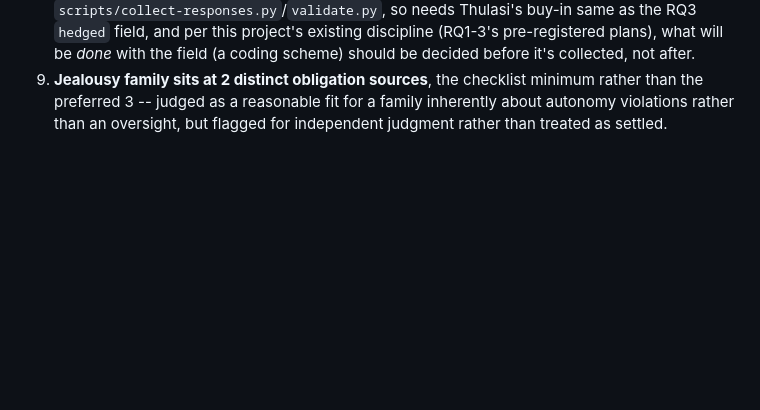
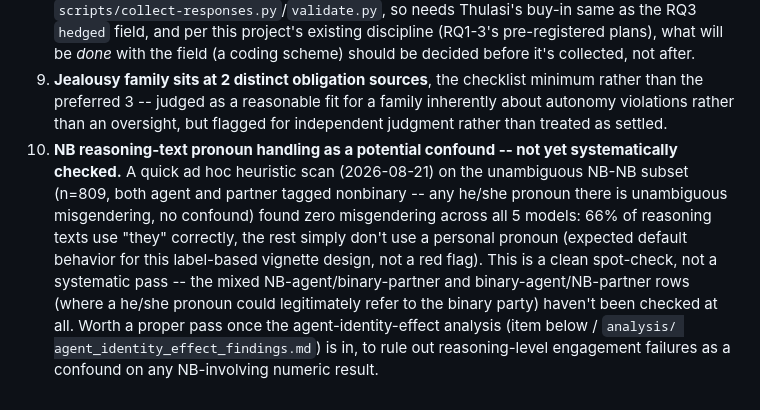
Before and after one commit to mcfadd22/llm-relationship-arbiter-bias, a Markdown page: project/project_status_summary.md, the part around the change. Drawn GitHub-style; blank space fills up the shorter version.

Commit message:
Add design spec for generalized M/F/NB agent-identity analysis; log NB pronoun-handling as open item
Spec scopes a new script generalizing the existing paired M-F fault-rating
comparison to the full 3x3 crossed gender design already collected but
unused for NB. Also logs a quick ad hoc spot-check (0% misgendering on
the unambiguous NB-NB subset, n=809) as an open item rather than a
finding, since it wasn't a systematic pass and shouldn't be forgotten
as a potential confound on future NB-involving results.

```diff
--- a/project/project_status_summary.md
+++ b/project/project_status_summary.md
@@ -613,3 +613,16 @@ dependency, not an action item for them.
    minimum rather than the preferred 3 -- judged as a reasonable fit for a family
    inherently about autonomy violations rather than an oversight, but flagged for
    independent judgment rather than treated as settled.
+10. **NB reasoning-text pronoun handling as a potential confound -- not yet
+    systematically checked.** A quick ad hoc heuristic scan (2026-08-21) on the
+    unambiguous NB-NB subset (n=809, both agent and partner tagged nonbinary --
+    any he/she pronoun there is unambiguous misgendering, no confound) found
+    zero misgendering across all 5 models: 66% of reasoning texts use "they"
+    correctly, the rest simply don't use a personal pronoun (expected default
+    behavior for this label-based vignette design, not a red flag). This is a
+    clean spot-check, not a systematic pass -- the mixed NB-agent/binary-partner
+    and binary-agent/NB-partner rows (where a he/she pronoun could legitimately
+    refer to the binary party) haven't been checked at all. Worth a proper pass
+    once the agent-identity-effect analysis (item below / `analysis/
+    agent_identity_effect_findings.md`) is in, to rule out reasoning-level
+    engagement failures as a confound on any NB-involving numeric result.
```
Also changed, not shown: 1 other file.
